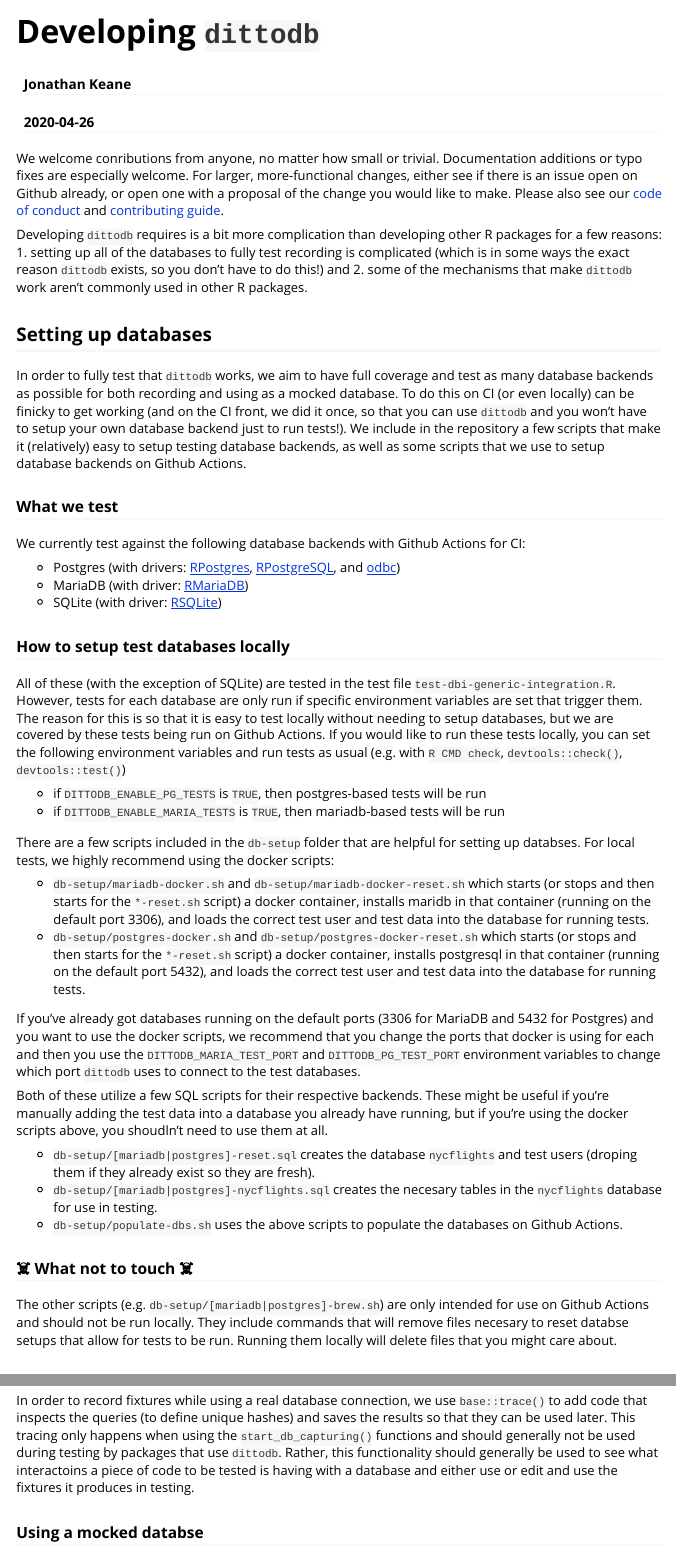
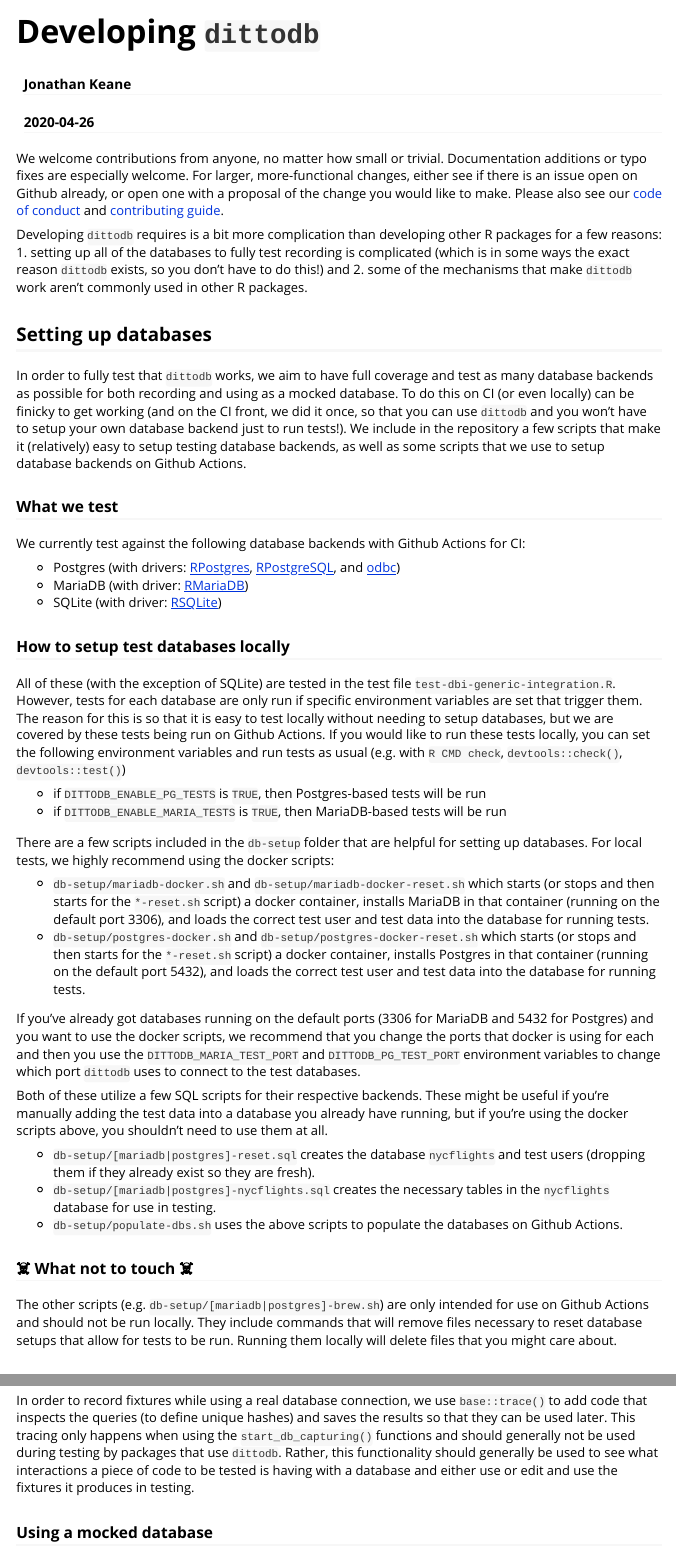
Before and after one commit to ropensci/dittodb, an R Markdown document (vignettes/developing-dittodb.Rmd): the page in a window 1100 px wide, from its top, and a second part further down, joined at a grey line. Rendered offline with R 4.5, knitr and Pandoc, with nearby package versions.

Commit message:
drafting cleanup

````diff
--- a/vignettes/developing-dittodb.Rmd
+++ b/vignettes/developing-dittodb.Rmd
@@ -21,12 +21,11 @@ knitr::opts_chunk$set(
 db_mock_paths("dittodb")
 ```
 
-We welcome conributions from anyone, no matter how small or trivial. Documentation additions or typo fixes are especially welcome. For larger, more-functional changes, either see if there is an issue open on Github already, or open one with a proposal of the change you would like to make. Please also see our [code of conduct](../docs/CODE_OF_CONDUCT.html) and [contributing guide](../docs/CONTRIBUTING.html).
+We welcome contributions from anyone, no matter how small or trivial. Documentation additions or typo fixes are especially welcome. For larger, more-functional changes, either see if there is an issue open on Github already, or open one with a proposal of the change you would like to make. Please also see our [code of conduct](../docs/CODE_OF_CONDUCT.html) and [contributing guide](../docs/CONTRIBUTING.html).
 
 Developing `dittodb` requires is a bit more complication than developing other R packages for a few reasons: 1. setting up all of the databases to fully test recording is complicated (which is in some ways the exact reason `dittodb` exists, so you don't have to do this!) and 2. some of the mechanisms that make `dittodb` work aren't commonly used in other R packages.
 
 ## Setting up databases
-
 In order to fully test that `dittodb` works, we aim to have full coverage and test as many database backends as possible for both recording and using as a mocked database. To do this on CI (or even locally) can be finicky to get working (and on the CI front, we did it once, so that you can use `dittodb` and you won't have to setup your own database backend just to run tests!). We include in the repository a few scripts that make it (relatively) easy to setup testing database backends, as well as some scripts that we use to setup database backends on Github Actions.
 
 ### What we test
@@ -39,31 +38,30 @@ We currently test against the following database backends with Github Actions fo
 ### How to setup test databases locally
 All of these (with the exception of SQLite) are tested in the test file `test-dbi-generic-integration.R`. However, tests for each database are only run if specific environment variables are set that trigger them. The reason for this is so that it is easy to test locally without needing to setup databases, but we are covered by these tests being run on Github Actions. If you would like to run these tests locally, you can set the following environment variables and run tests as usual (e.g. with `R CMD check`, `devtools::check()`, `devtools::test()`)
 
-* if `DITTODB_ENABLE_PG_TESTS` is `TRUE`, then postgres-based tests will be run
-* if `DITTODB_ENABLE_MARIA_TESTS` is `TRUE`, then mariadb-based tests will be run
+* if `DITTODB_ENABLE_PG_TESTS` is `TRUE`, then Postgres-based tests will be run
+* if `DITTODB_ENABLE_MARIA_TESTS` is `TRUE`, then MariaDB-based tests will be run
 
-There are a few scripts included in the `db-setup` folder that are helpful for setting up databses. For local tests, we highly recommend using the docker scripts:
+There are a few scripts included in the `db-setup` folder that are helpful for setting up databases. For local tests, we highly recommend using the docker scripts:
 
-* `db-setup/mariadb-docker.sh` and `db-setup/mariadb-docker-reset.sh` which starts (or stops and then starts for the `*-reset.sh` script) a docker container, installs maridb in that container (running on the default port 3306), and loads the correct test user and test data into the database for running tests.
-* `db-setup/postgres-docker.sh` and `db-setup/postgres-docker-reset.sh` which starts (or stops and then starts for the `*-reset.sh` script) a docker container, installs postgresql in that container (running on the default port 5432), and loads the correct test user and test data into the database for running tests.
+* `db-setup/mariadb-docker.sh` and `db-setup/mariadb-docker-reset.sh` which starts (or stops and then starts for the `*-reset.sh` script) a docker container, installs MariaDB in that container (running on the default port 3306), and loads the correct test user and test data into the database for running tests.
+* `db-setup/postgres-docker.sh` and `db-setup/postgres-docker-reset.sh` which starts (or stops and then starts for the `*-reset.sh` script) a docker container, installs Postgres in that container (running on the default port 5432), and loads the correct test user and test data into the database for running tests.
 
 If you've already got databases running on the default ports (3306 for MariaDB and 5432 for Postgres) and you want to use the docker scripts, we recommend that you change the ports that docker is using for each and then you use the `DITTODB_MARIA_TEST_PORT` and `DITTODB_PG_TEST_PORT` environment variables to change which port `dittodb` uses to connect to the test databases.
 
-Both of these utilize a few SQL scripts for their respective backends. These might be useful if you're manually adding the test data into a database you already have running, but if you're using the docker scripts above, you shoudln't need to use them at all.
+Both of these utilize a few SQL scripts for their respective backends. These might be useful if you're manually adding the test data into a database you already have running, but if you're using the docker scripts above, you shouldn't need to use them at all.
 
-* `db-setup/[mariadb|postgres]-reset.sql` creates the database `nycflights` and test users (droping them if they already exist so they are fresh).
-* `db-setup/[mariadb|postgres]-nycflights.sql` creates the necesary tables in the `nycflights` database for use in testing.
+* `db-setup/[mariadb|postgres]-reset.sql` creates the database `nycflights` and test users (dropping them if they already exist so they are fresh).
+* `db-setup/[mariadb|postgres]-nycflights.sql` creates the necessary tables in the `nycflights` database for use in testing.
 * `db-setup/populate-dbs.sh` uses the above scripts to populate the databases on Github Actions.
 
 ### ☠️ What not to touch ☠️
-The other scripts (e.g. `db-setup/[mariadb|postgres]-brew.sh`) are only intended for use on Github Actions and should not be run locally. They include commands that will remove files necesary to reset databse setups that allow for tests to be run. Running them locally will delete files that you might care about.
+The other scripts (e.g. `db-setup/[mariadb|postgres]-brew.sh`) are only intended for use on Github Actions and should not be run locally. They include commands that will remove files necessary to reset database setups that allow for tests to be run. Running them locally will delete files that you might care about.
 
 ## Some of the tricky bits that `dittodb` uses
-
 In order to provide a seamless experience between using a real database connection and using the mocked version of the database `dittodb` uses some features of R that are pretty uncommon. This is not intended to be a comprehensive description of `dittodb`'s architecture, but a few things that are uncommon or a little strange.
 
 ### Recording
-In order to record fixtures while using a real database connection, we use `base::trace()` to add code that inspects the queries (to define unique hashes) and saves the results so that they can be used later. This tracing only happens when using the `start_db_capturing()` functions and should generally not be used during testing by packages that use `dittodb`. Rather, this functionality should generally be used to see what interactoins a piece of code to be tested is having with a database and either use or edit and use the fixtures it produces in testing.
+In order to record fixtures while using a real database connection, we use `base::trace()` to add code that inspects the queries (to define unique hashes) and saves the results so that they can be used later. This tracing only happens when using the `start_db_capturing()` functions and should generally not be used during testing by packages that use `dittodb`. Rather, this functionality should generally be used to see what interactions a piece of code to be tested is having with a database and either use or edit and use the fixtures it produces in testing.
 
-### Using a mocked databse
+### Using a mocked database
 When using fixtures (i.e. with a mocked database), we use `testthat::with_mock()` and some internals to mock the `DBI::dbConnect()` function and replace the true connection with a special mock connection class from `dittodb` (`DBIMockConnection`, though there are specific sub-classes for some drivers, e.g. `DBIMockRPostgresConnection`). Then `dittodb` relies on standard S4 method dispatch to find the appropriate fixture for queries being run during testing.
````
Also changed, not shown: 2 other files.
